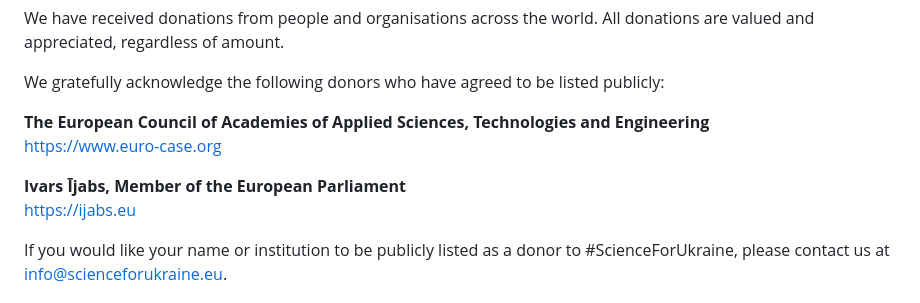
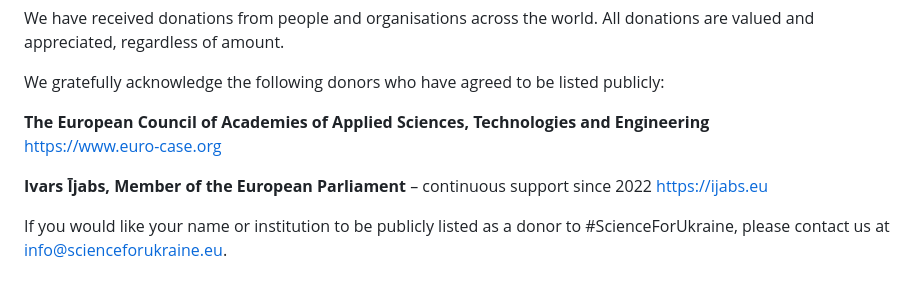
Before and after one commit to ul-dhc/scienceforukraine-website, a Markdown page: public/pages/donate.md, the part around the change. Rendered like a GitHub page.

```diff
--- a/public/pages/donate.md
+++ b/public/pages/donate.md
@@ -38,7 +38,7 @@ We gratefully acknowledge the following donors who have agreed to be listed publ
 **The European Council of Academies of Applied Sciences, Technologies and Engineering**
 [https://www.euro-case.org](https://www.euro-case.org)
 
-**Ivars Ījabs, Member of the European Parliament**
+**Ivars Ījabs, Member of the European Parliament** – continuous support since 2022
 [https://ijabs.eu](https://ijabs.eu)
 
 If you would like your name or institution to be publicly listed as a donor to #ScienceForUkraine, please contact us at [info@scienceforukraine.eu](mailto:info@scienceforukraine.eu).
```
